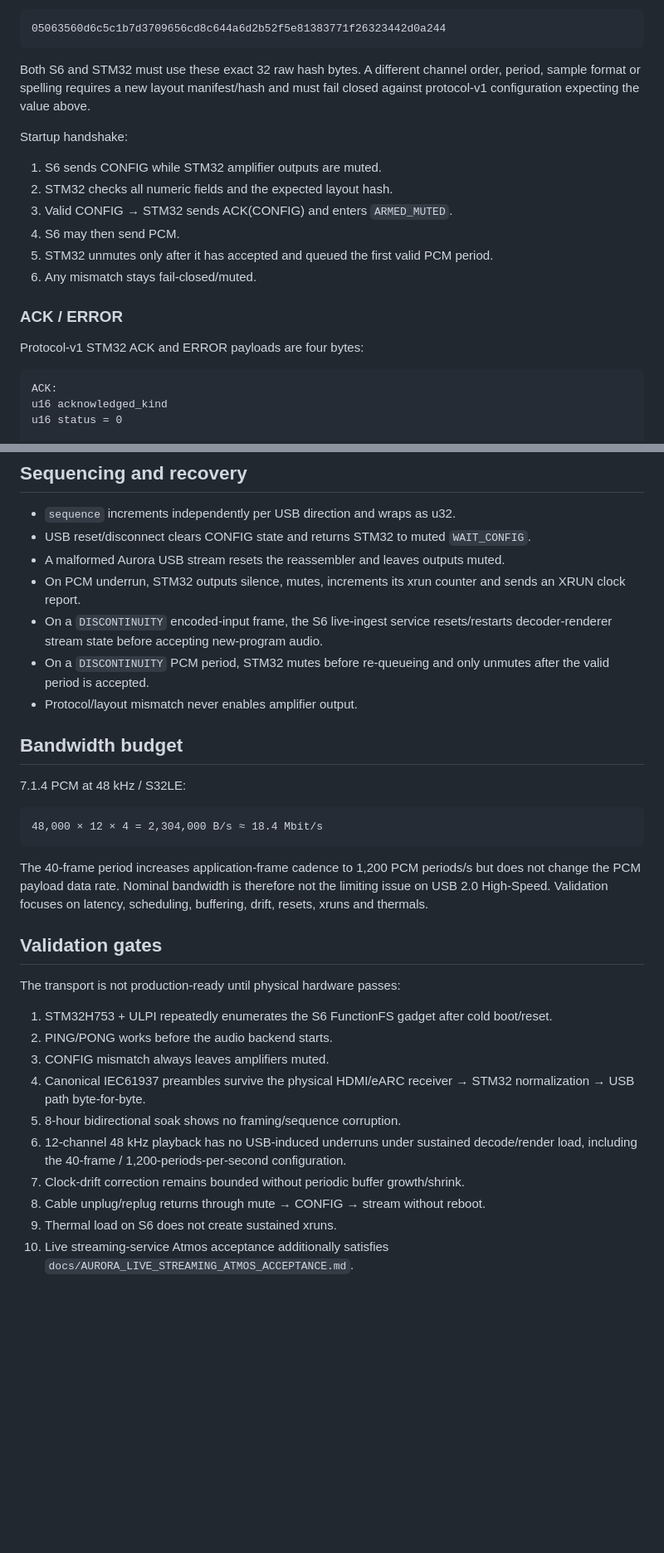
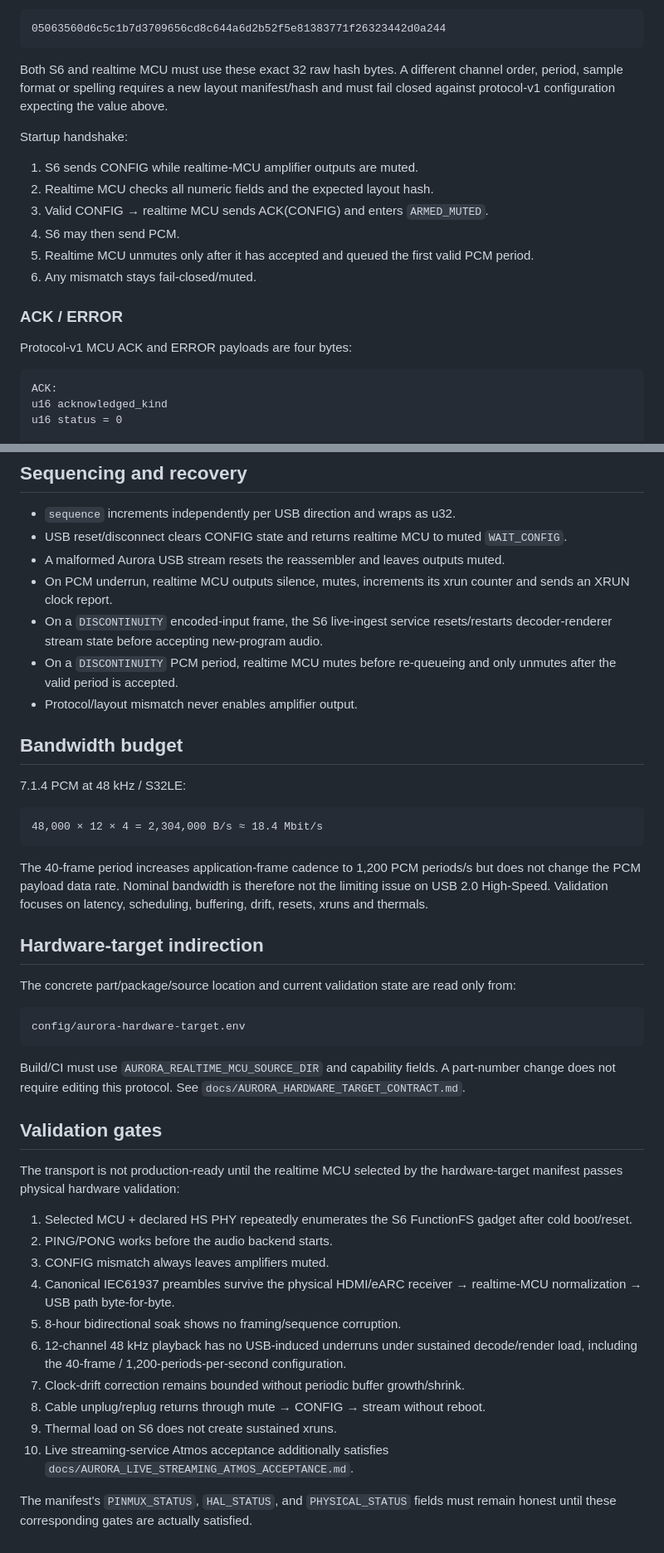
Before and after one commit to ammarxz9333-cell/Auroraaudio, a Markdown page: docs/AURORA_USB_S6_STM32_PROTOCOL.md, 2 parts joined by grey strips. Shown at 83% size. Drawn GitHub-style; blank space fills up the shorter version.

Commit message:
docs: make S6 realtime MCU protocol target-independent

````diff
--- a/docs/AURORA_USB_S6_STM32_PROTOCOL.md
+++ b/docs/AURORA_USB_S6_STM32_PROTOCOL.md
@@ -163,20 +165,20 @@ Its SHA-256 is fixed to:
 05063560d6c5c1b7d3709656cd8c644a6d2b52f5e81383771f26323442d0a244
 ```
 
-Both S6 and STM32 must use these exact 32 raw hash bytes. A different channel order, period, sample format or spelling requires a new layout manifest/hash and must fail closed against protocol-v1 configuration expecting the value above.
+Both S6 and realtime MCU must use these exact 32 raw hash bytes. A different channel order, period, sample format or spelling requires a new layout manifest/hash and must fail closed against protocol-v1 configuration expecting the value above.
 
 Startup handshake:
 
-1. S6 sends CONFIG while STM32 amplifier outputs are muted.
-2. STM32 checks all numeric fields and the expected layout hash.
-3. Valid CONFIG → STM32 sends ACK(CONFIG) and enters `ARMED_MUTED`.
+1. S6 sends CONFIG while realtime-MCU amplifier outputs are muted.
+2. Realtime MCU checks all numeric fields and the expected layout hash.
+3. Valid CONFIG → realtime MCU sends ACK(CONFIG) and enters `ARMED_MUTED`.
 4. S6 may then send PCM.
-5. STM32 unmutes only after it has accepted and queued the first valid PCM period.
+5. Realtime MCU unmutes only after it has accepted and queued the first valid PCM period.
 6. Any mismatch stays fail-closed/muted.
 
 ### ACK / ERROR
 
-Protocol-v1 STM32 ACK and ERROR payloads are four bytes:
+Protocol-v1 MCU ACK and ERROR payloads are four bytes:
 
 ```text
 ACK:
@@ -203,11 +205,11 @@ For live immersive input, `aurora-live-ingest` connects to this socket and forwa
 ## Sequencing and recovery
 
 - `sequence` increments independently per USB direction and wraps as u32.
-- USB reset/disconnect clears CONFIG state and returns STM32 to muted `WAIT_CONFIG`.
+- USB reset/disconnect clears CONFIG state and returns realtime MCU to muted `WAIT_CONFIG`.
 - A malformed Aurora USB stream resets the reassembler and leaves outputs muted.
-- On PCM underrun, STM32 outputs silence, mutes, increments its xrun counter and sends an XRUN clock report.
+- On PCM underrun, realtime MCU outputs silence, mutes, increments its xrun counter and sends an XRUN clock report.
 - On a `DISCONTINUITY` encoded-input frame, the S6 live-ingest service resets/restarts decoder-renderer stream state before accepting new-program audio.
-- On a `DISCONTINUITY` PCM period, STM32 mutes before re-queueing and only unmutes after the valid period is accepted.
+- On a `DISCONTINUITY` PCM period, realtime MCU mutes before re-queueing and only unmutes after the valid period is accepted.
 - Protocol/layout mismatch never enables amplifier output.
 
 ## Bandwidth budget
@@ -220,17 +222,29 @@ For live immersive input, `aurora-live-ingest` connects to this socket and forwa
 
 The 40-frame period increases application-frame cadence to 1,200 PCM periods/s but does not change the PCM payload data rate. Nominal bandwidth is therefore not the limiting issue on USB 2.0 High-Speed. Validation focuses on latency, scheduling, buffering, drift, resets, xruns and thermals.
 
+## Hardware-target indirection
+
+The concrete part/package/source location and current validation state are read only from:
+
+```text
+config/aurora-hardware-target.env
+```
+
+Build/CI must use `AURORA_REALTIME_MCU_SOURCE_DIR` and capability fields. A part-number change does not require editing this protocol. See `docs/AURORA_HARDWARE_TARGET_CONTRACT.md`.
+
 ## Validation gates
 
-The transport is not production-ready until physical hardware passes:
+The transport is not production-ready until the realtime MCU selected by the hardware-target manifest passes physical hardware validation:
 
-1. STM32H753 + ULPI repeatedly enumerates the S6 FunctionFS gadget after cold boot/reset.
+1. Selected MCU + declared HS PHY repeatedly enumerates the S6 FunctionFS gadget after cold boot/reset.
 2. PING/PONG works before the audio backend starts.
 3. CONFIG mismatch always leaves amplifiers muted.
-4. Canonical IEC61937 preambles survive the physical HDMI/eARC receiver → STM32 normalization → USB path byte-for-byte.
+4. Canonical IEC61937 preambles survive the physical HDMI/eARC receiver → realtime-MCU normalization → USB path byte-for-byte.
 5. 8-hour bidirectional soak shows no framing/sequence corruption.
 6. 12-channel 48 kHz playback has no USB-induced underruns under sustained decode/render load, including the 40-frame / 1,200-periods-per-second configuration.
 7. Clock-drift correction remains bounded without periodic buffer growth/shrink.
 8. Cable unplug/replug returns through mute → CONFIG → stream without reboot.
 9. Thermal load on S6 does not create sustained xruns.
 10. Live streaming-service Atmos acceptance additionally satisfies `docs/AURORA_LIVE_STREAMING_ATMOS_ACCEPTANCE.md`.
+
+The manifest's `PINMUX_STATUS`, `HAL_STATUS`, and `PHYSICAL_STATUS` fields must remain honest until these corresponding gates are actually satisfied.
````
Also changed, not shown: other parts of docs/AURORA_USB_S6_STM32_PROTOCOL.md (+15 -13 lines).
